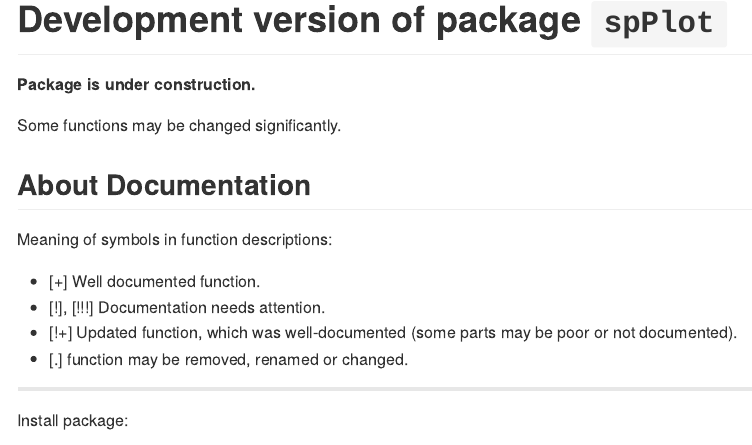
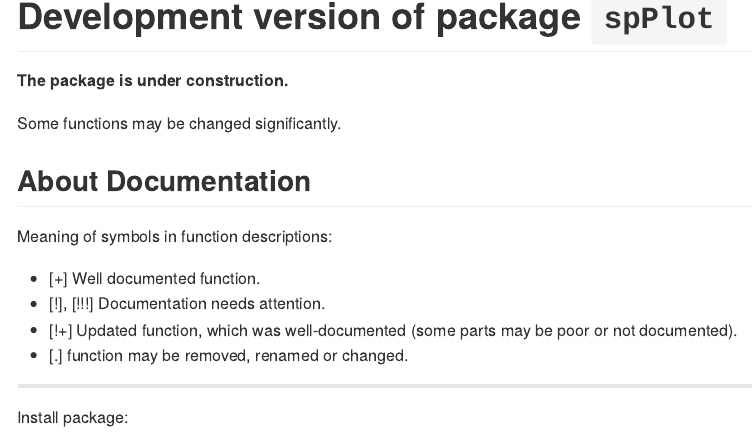
Before and after one commit to GegznaV/spPlot, an R Markdown document (README.Rmd): the page in a window 1100 px wide, from 40 px down before the commit and from 80 px down after it, so that both start at the same text. Rendered offline with R 4.5, knitr and Pandoc, with nearby package versions; badge pictures from the web are left out.

Commit message:
Readme update

````diff
--- a/README.Rmd
+++ b/README.Rmd
@@ -1,14 +1,6 @@
 ---
-output:
-  md_document:
-    variant: markdown_github
+output: github_document
 ---
-```{r}
-
-```
-
-
-
 <!-- README.md is generated from README.Rmd. Please edit that file -->
 
 ```{r, echo = FALSE}
@@ -34,7 +22,7 @@ Development version of package `spPlot`
 ==========================================
 
 
-**Package is under construction.**
+**The package is under construction.**
 
 Some functions may be changed significantly.
 
````
Also changed, not shown: README.md, README.Rmd (8 more changed lines), 1 other file.
